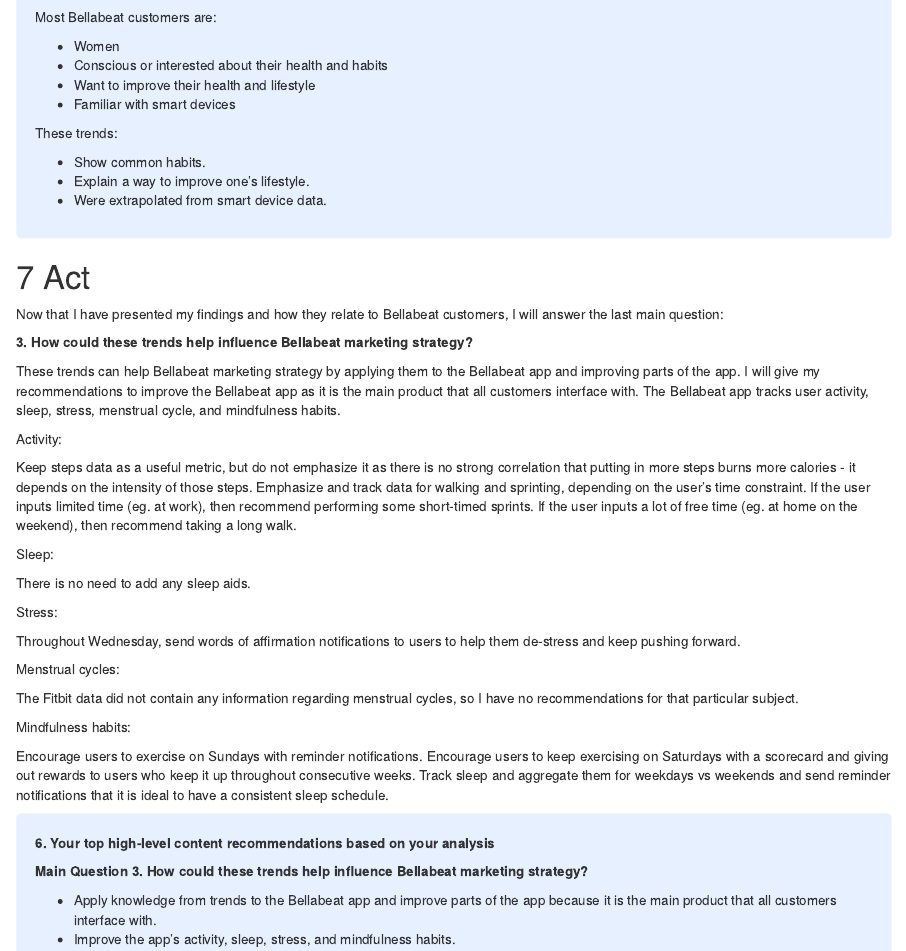
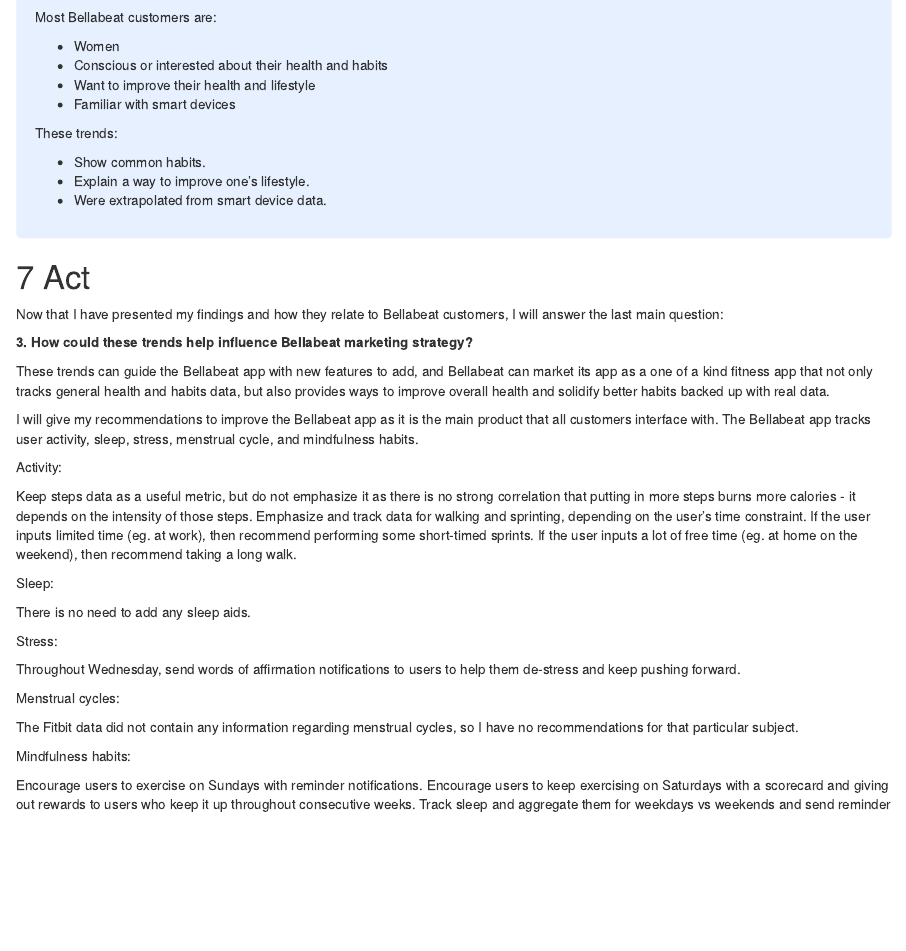
Before and after one commit to Brandon-Luong/Google-Data-Analytics-Capstone-Project, an R Markdown document (capstone_project.Rmd): the page in a window 1100 px wide, from 1820 px down. Rendered offline with R 4.5, knitr and Pandoc, with nearby package versions; some code elsewhere in the file could not run offline; column names are cleaned by a stand-in for the janitor package.

Commit message:
Update Act to include marketing angle and caveat

```diff
--- a/capstone_project.Rmd
+++ b/capstone_project.Rmd
@@ -1092,7 +1092,9 @@
 
 **3. How could these trends help influence Bellabeat marketing strategy?**
 
-These trends can help Bellabeat marketing strategy by applying them to the Bellabeat app and improving parts of the app. I will give my recommendations to improve the Bellabeat app as it is the main product that all customers interface with. The Bellabeat app tracks user activity, sleep, stress, menstrual cycle, and mindfulness habits.
+These trends can guide the Bellabeat app with new features to add, and Bellabeat can market its app as a one of a kind fitness app that not only tracks general health and habits data, but also provides ways to improve overall health and solidify better habits backed up with real data.
+
+I will give my recommendations to improve the Bellabeat app as it is the main product that all customers interface with. The Bellabeat app tracks user activity, sleep, stress, menstrual cycle, and mindfulness habits.
 
 Activity:
 
@@ -1123,10 +1125,12 @@
 
 **Main Question 3. How could these trends help influence Bellabeat marketing strategy?**
 
-- Apply knowledge from trends to the Bellabeat app and improve parts of the app because it is the main product that all customers interface with.
-- Improve the app's activity, sleep, stress, and mindfulness habits.
+- Guide the Bellabeat app with new features to add.
+- Market as a one of a kind fitness app that not only tracks general health and habits data, but also provides ways to improve overall health and solidify better habits, supported up by real data.
 
 Recommendations:
+
+> Caveat: The Fitbit data has poor credibility so trends may not be accurate. However, they provide a general framework for the following  recommendations to be added as new features to the Bellabeat app. Then a subsequent data study can be performed using the data gathered by the Bellabeat app in order to tweak the features to align with Bellabeat customers.
 
 - Activity:
   - Keep steps data as a useful metric, but do not emphasize it.
```
Also changed, not shown: README.md, 1 other file.
